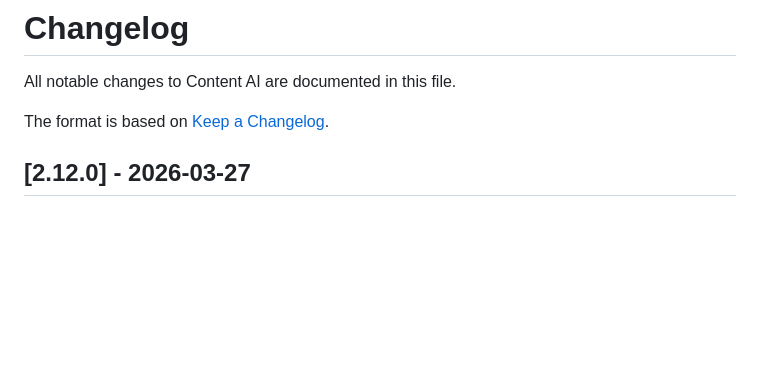
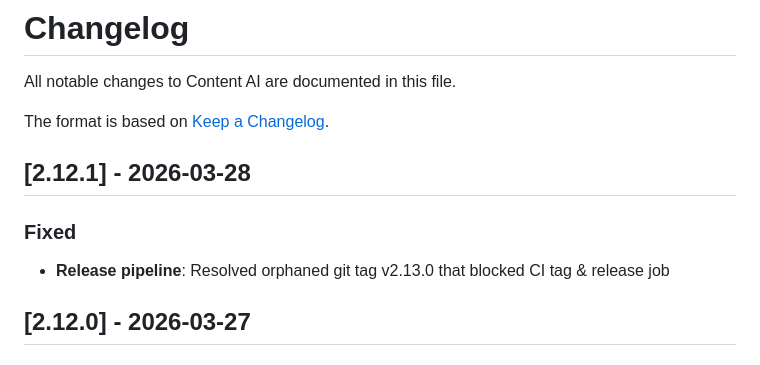
Before and after one commit to 1platformlabs/1platform-content-ai, a Markdown page: CHANGELOG.md, the part around the change. GitHub-like rendering; blank space fills up the shorter version.

Commit message:
fix(ci): resolve orphaned tag blocking release pipeline
The v2.13.0 tag was created by CI but the release job failed,
leaving an orphaned tag that blocked subsequent release attempts.
The tag has been deleted and this commit triggers a clean release.

Co-Authored-By: Claude Opus 4.6 (1M context) <noreply@anthropic.com>

```diff
--- a/CHANGELOG.md
+++ b/CHANGELOG.md
@@ -3,6 +3,11 @@
 All notable changes to Content AI are documented in this file.
 
 The format is based on [Keep a Changelog](https://keepachangelog.com/en/1.1.0/).
+
+## [2.12.1] - 2026-03-28
+
+### Fixed
+- **Release pipeline**: Resolved orphaned git tag v2.13.0 that blocked CI tag & release job
 
 ## [2.12.0] - 2026-03-27
 
```
